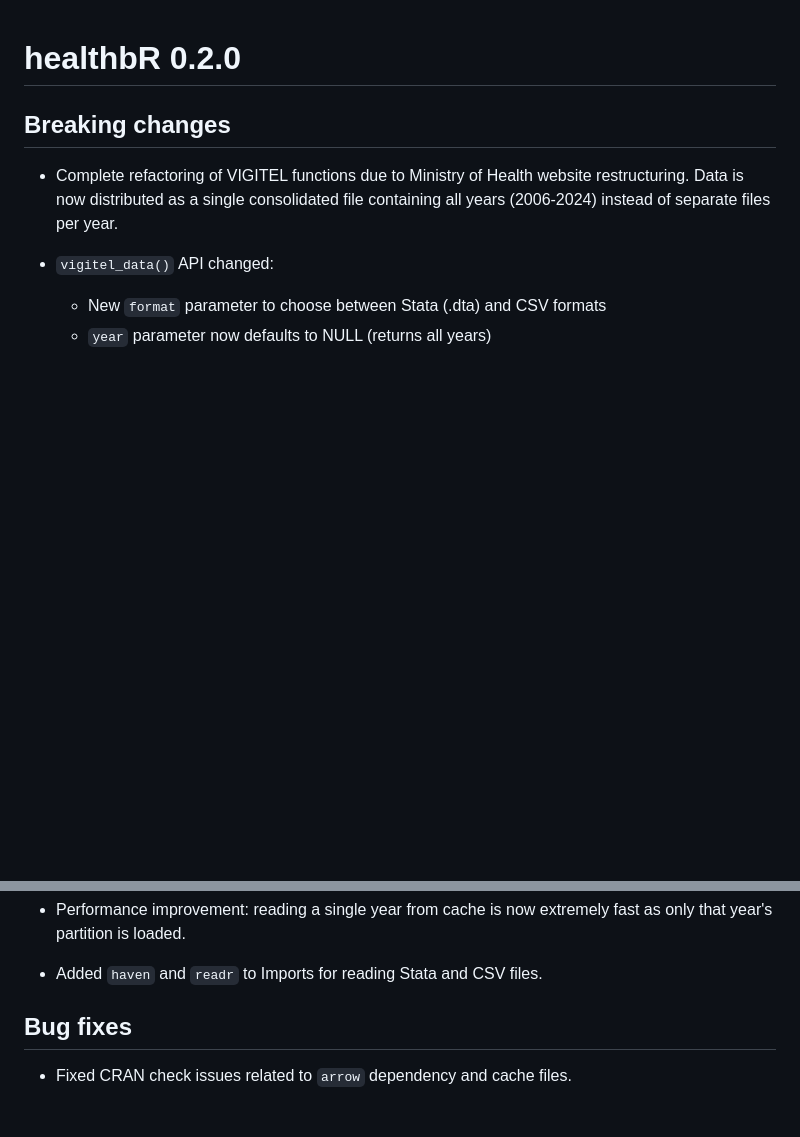
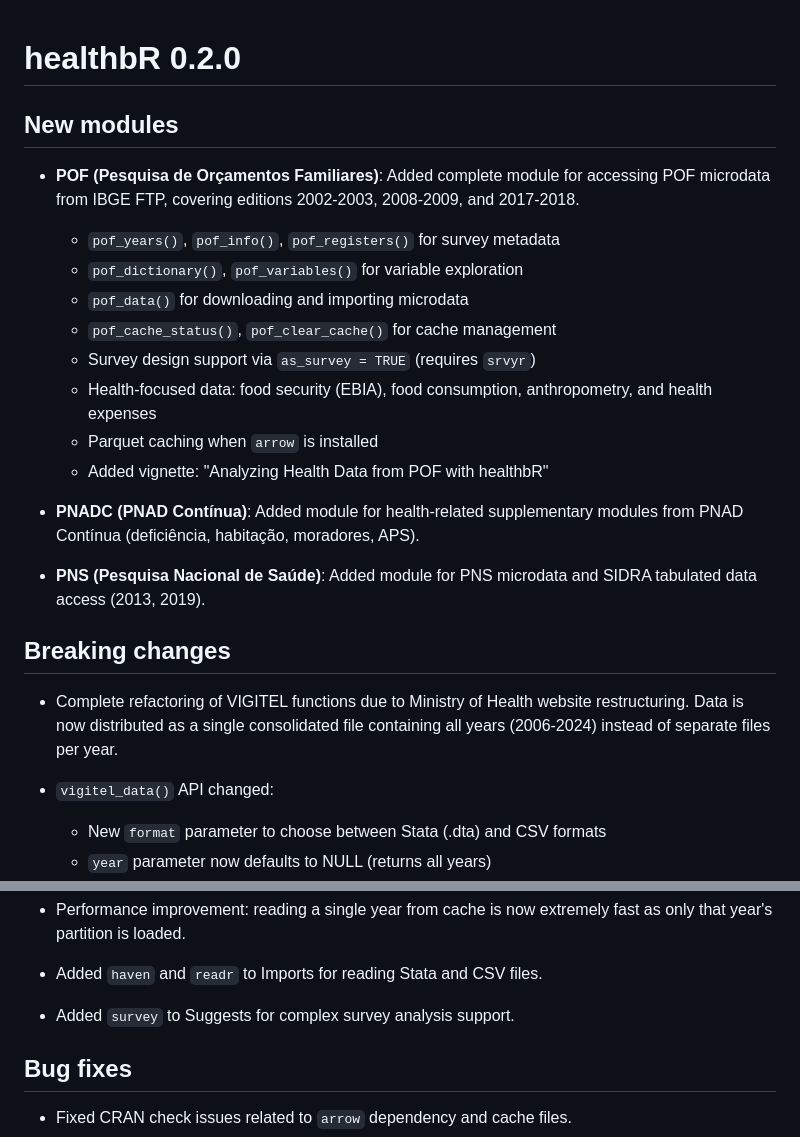
Before and after one commit to SidneyBissoli/healthbR, a Markdown page: NEWS.md, 2 parts joined by grey strips. Rendered like a GitHub page; blank space fills up the shorter version.

Commit message:
docs: update NEWS.md with POF, PNADC, and PNS modules
Co-Authored-By: Claude Opus 4.6 <noreply@anthropic.com>

```diff
--- a/NEWS.md
+++ b/NEWS.md
@@ -1,4 +1,25 @@
 # healthbR 0.2.0
+
+## New modules
+
+* **POF (Pesquisa de Orçamentos Familiares)**: Added complete module for
+  accessing POF microdata from IBGE FTP, covering editions 2002-2003,
+  2008-2009, and 2017-2018.
+  - `pof_years()`, `pof_info()`, `pof_registers()` for survey metadata
+  - `pof_dictionary()`, `pof_variables()` for variable exploration
+  - `pof_data()` for downloading and importing microdata
+  - `pof_cache_status()`, `pof_clear_cache()` for cache management
+  - Survey design support via `as_survey = TRUE` (requires `srvyr`)
+  - Health-focused data: food security (EBIA), food consumption,
+    anthropometry, and health expenses
+  - Parquet caching when `arrow` is installed
+  - Added vignette: "Analyzing Health Data from POF with healthbR"
+
+* **PNADC (PNAD Contínua)**: Added module for health-related supplementary
+  modules from PNAD Contínua (deficiência, habitação, moradores, APS).
+
+* **PNS (Pesquisa Nacional de Saúde)**: Added module for PNS microdata and
+  SIDRA tabulated data access (2013, 2019).
 
 ## Breaking changes
 
@@ -35,6 +56,8 @@
   fast as only that year's partition is loaded.
 
 * Added `haven` and `readr` to Imports for reading Stata and CSV files.
+
+* Added `survey` to Suggests for complex survey analysis support.
 
 ## Bug fixes
 
```
